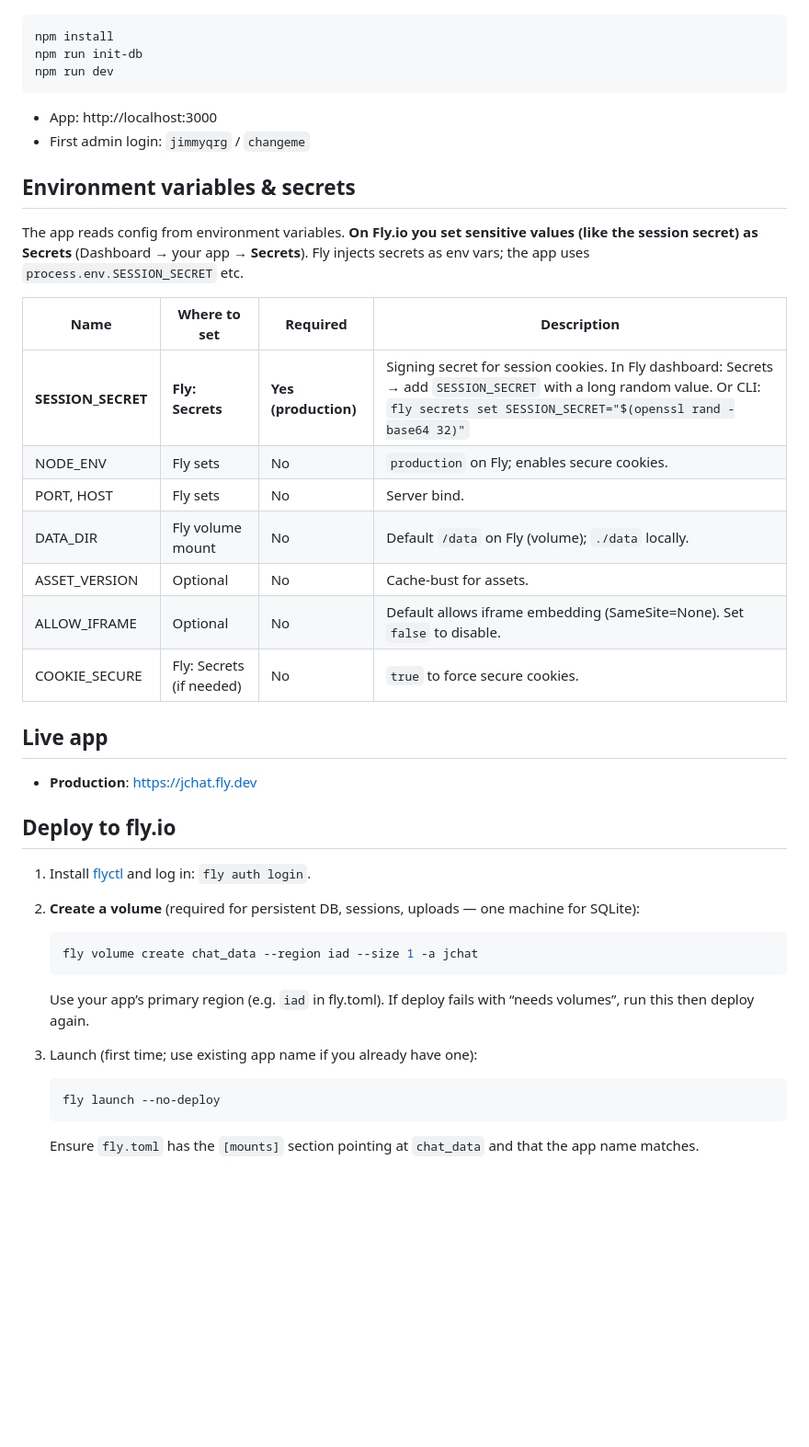
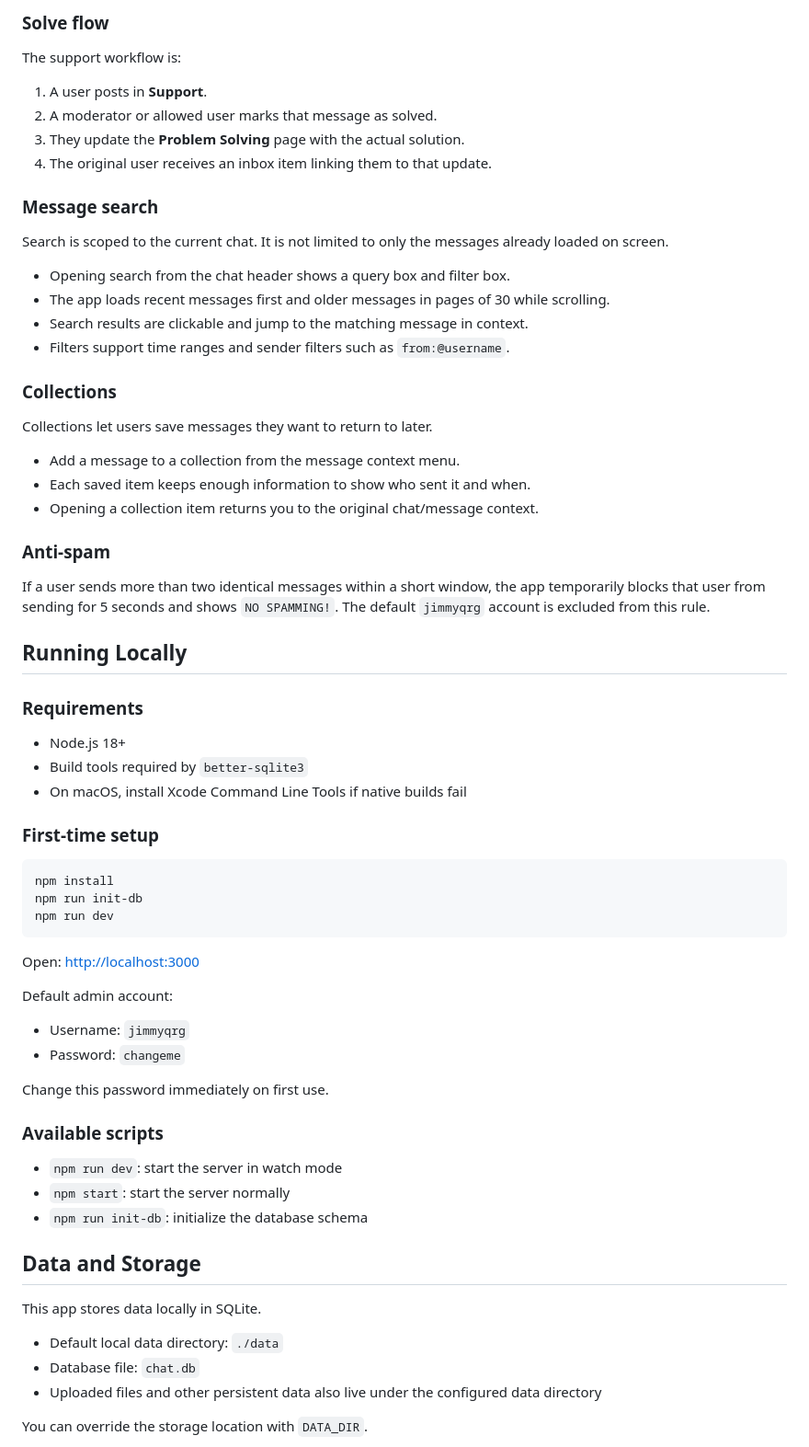
Before and after one commit to indiamonda/chat, a Markdown page: README.md, the part around one of its changes. Shown at 92% size. Rendered like a GitHub page; blank space fills up the shorter version.

````diff
--- a/README.md
+++ b/README.md
@@ -28,43 +67,71 @@ A single group chat app with Free Chat, Support, Problem Solving, and Rules pane
+### Solve flow
+
+The support workflow is:
+
+1. A user posts in **Support**.
+2. A moderator or allowed user marks that message as solved.
+3. They update the **Problem Solving** page with the actual solution.
+4. The original user receives an inbox item linking them to that update.
+
+### Message search
+
+Search is scoped to the current chat. It is not limited to only the messages already loaded on screen.
+
+- Opening search from the chat header shows a query box and filter box.
+- The app loads recent messages first and older messages in pages of 30 while scrolling.
+- Search results are clickable and jump to the matching message in context.
+- Filters support time ranges and sender filters such as `from:@username`.
+
+### Collections
+
+Collections let users save messages they want to return to later.
+
+- Add a message to a collection from the message context menu.
+- Each saved item keeps enough information to show who sent it and when.
+- Opening a collection item returns you to the original chat/message context.
+
+### Anti-spam
+
+If a user sends more than two identical messages within a short window, the app temporarily blocks that user from sending for 5 seconds and shows `NO SPAMMING!`. The default `jimmyqrg` account is excluded from this rule.
+
+## Running Locally
+
+### Requirements
+
+- Node.js 18+
+- Build tools required by `better-sqlite3`
+- On macOS, install Xcode Command Line Tools if native builds fail
+
+### First-time setup
+
 ```bash
 npm install
 npm run init-db
 npm run dev
 ```
 
-- App: http://localhost:3000
-- First admin login: `jimmyqrg` / `changeme`
+Open: [http://localhost:3000](http://localhost:3000)
 
-## Environment variables & secrets
+Default admin account:
 
-The app reads config from environment variables. **On Fly.io you set sensitive values (like the session secret) as Secrets** (Dashboard → your app → **Secrets**). Fly injects secrets as env vars; the app uses `process.env.SESSION_SECRET` etc.
+- Username: `jimmyqrg`
+- Password: `changeme`
 
-| Name | Where to set | Required | Description |
-|------|----------------|----------|-------------|
-| **SESSION_SECRET** | **Fly: Secrets** | **Yes (production)** | Signing secret for session cookies. In Fly dashboard: Secrets → add `SESSION_SECRET` with a long random value. Or CLI: `fly secrets set SESSION_SECRET="$(openssl rand -base64 32)"` |
-| NODE_ENV | Fly sets | No | `production` on Fly; enables secure cookies. |
-| PORT, HOST | Fly sets | No | Server bind. |
-| DATA_DIR | Fly volume mount | No | Default `/data` on Fly (volume); `./data` locally. |
-| ASSET_VERSION | Optional | No | Cache-bust for assets. |
-| ALLOW_IFRAME | Optional | No | Default allows iframe embedding (SameSite=None). Set `false` to disable. |
-| COOKIE_SECURE | Fly: Secrets (if needed) | No | `true` to force secure cookies. |
+Change this password immediately on first use.
 
-## Live app
+### Available scripts
 
-- **Production**: https://jchat.fly.dev
+- `npm run dev`: start the server in watch mode
+- `npm start`: start the server normally
+- `npm run init-db`: initialize the database schema
 
-## Deploy to fly.io
+## Data and Storage
 
-1. Install [flyctl](https://fly.io/docs/hands-on/install-flyctl/) and log in: `fly auth login`.
+This app stores data locally in SQLite.
 
-2. **Create a volume** (required for persistent DB, sessions, uploads — one machine for SQLite):
-   ```bash
-   fly volume create chat_data --region iad --size 1 -a jchat
-   ```
-   Use your app’s primary region (e.g. `iad` in fly.toml). If deploy fails with “needs volumes”, run this then deploy again.
+- Default local data directory: `./data`
+- Database file: `chat.db`
+- Uploaded files and other persistent data also live under the configured data directory
 
-3. Launch (first time; use existing app name if you already have one):
-   ```bash
-   fly launch --no-deploy
-   ```
-   Ensure `fly.toml` has the `[mounts]` section pointing at `chat_data` and that the app name matches.
+You can override the storage location with `DATA_DIR`.
 
````
Also changed, not shown: other parts of README.md (+170 -29 lines).
